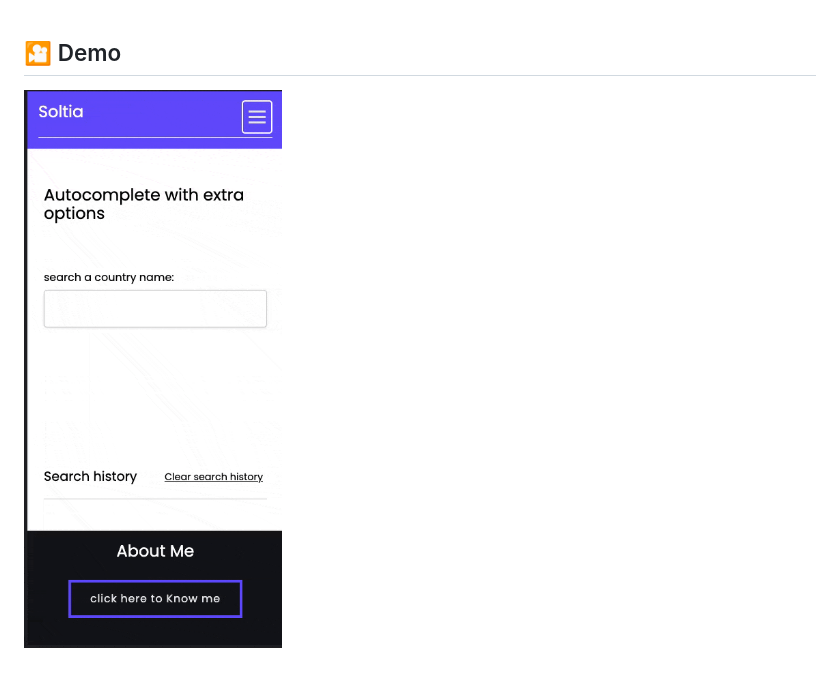
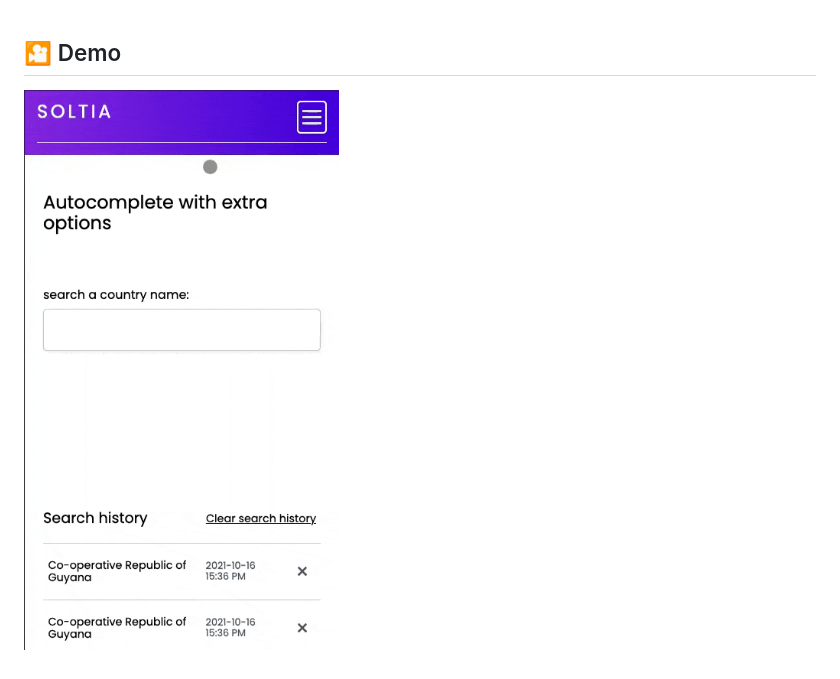
Before and after one commit to miladr0/soltia-project, a Markdown page: README.md, the part around the change. Rendered like a GitHub page; pictures changed too: demo.gif (deleted), demo2.gif (added).

```diff
--- a/README.md
+++ b/README.md
@@ -33,4 +33,4 @@ that shows on the dropdown list are different thus to prevent this issue, the hi
 <br>
 
 ## 🎦 Demo
-![](demo.gif)
+![](demo2.gif)
```
